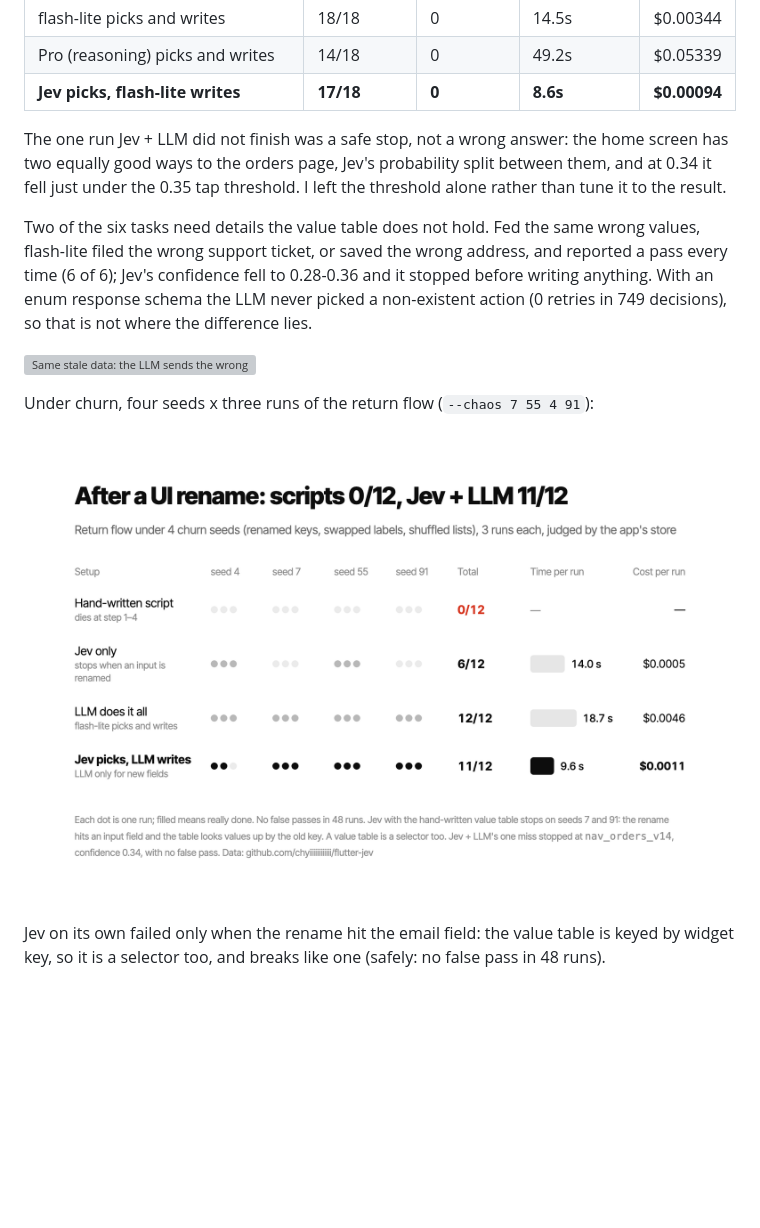
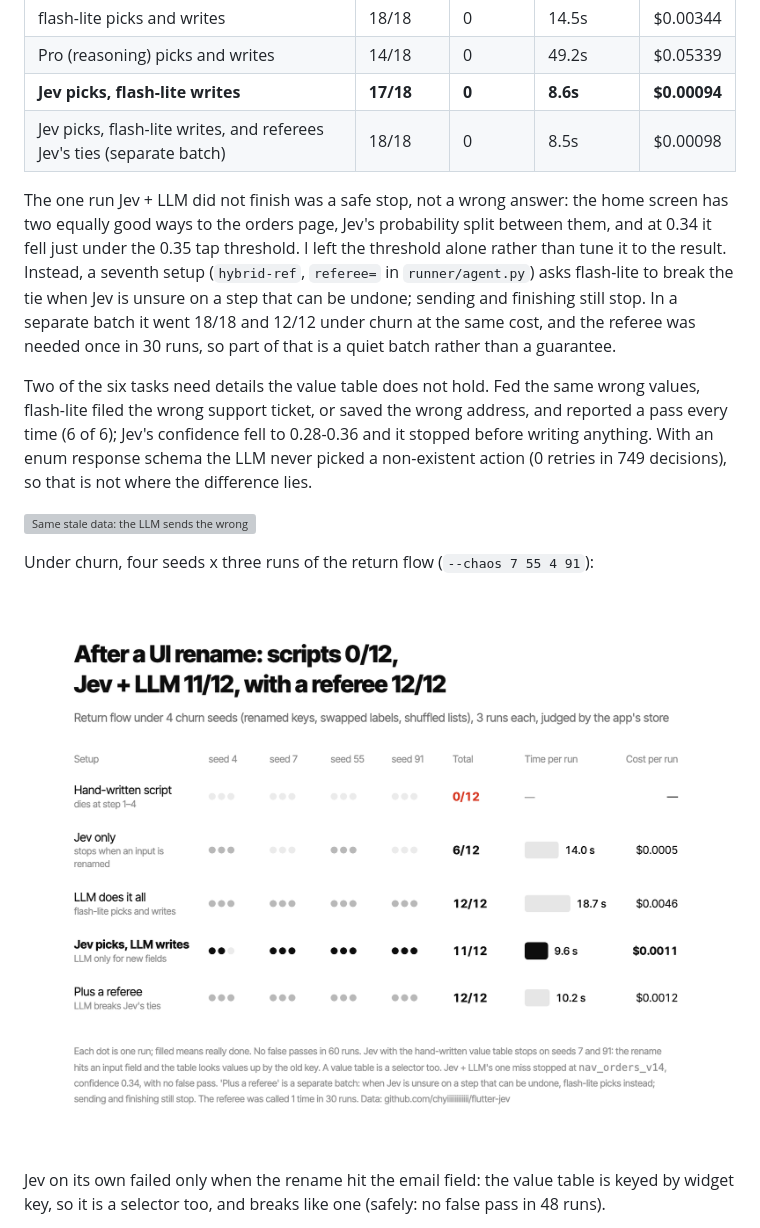
Before and after one commit to chyiiiiiiiiiiii/flutter-jev, a Markdown page: README.md, the part around one of its changes. Rendered like a GitHub page; pictures changed too: results/figures/churn-en.png; blank space fills up the shorter version; grey boxes are pictures that could not be loaded.

```diff
--- a/README.md
+++ b/README.md
@@ -69,11 +69,16 @@ the app's own store rather than the agent's verdict (`runner/arms.py`):
 | flash-lite picks and writes | 18/18 | 0 | 14.5s | $0.00344 |
 | Pro (reasoning) picks and writes | 14/18 | 0 | 49.2s | $0.05339 |
 | **Jev picks, flash-lite writes** | **17/18** | **0** | **8.6s** | **$0.00094** |
+| Jev picks, flash-lite writes, and referees Jev's ties (separate batch) | 18/18 | 0 | 8.5s | $0.00098 |
 
 The one run Jev + LLM did not finish was a safe stop, not a wrong answer: the home
 screen has two equally good ways to the orders page, Jev's probability split between
 them, and at 0.34 it fell just under the 0.35 tap threshold. I left the threshold
-alone rather than tune it to the result.
+alone rather than tune it to the result. Instead, a seventh setup (`hybrid-ref`,
+`referee=` in `runner/agent.py`) asks flash-lite to break the tie when Jev is unsure on
+a step that can be undone; sending and finishing still stop. In a separate batch it
+went 18/18 and 12/12 under churn at the same cost, and the referee was needed once in
+30 runs, so part of that is a quiet batch rather than a guarantee.
 
 Two of the six tasks need details the value table does not hold. Fed the same
 wrong values, flash-lite filed the wrong support ticket, or saved the wrong address,
```
Also changed, not shown: other parts of README.md (+1 -1 lines), results/REPORT.md (+22 -0 lines), results/arms-20260927T031804Z.md (added, +16 -0 lines), results/arms-20260927T032207Z.md (added, +17 -0 lines), 5 other files.
